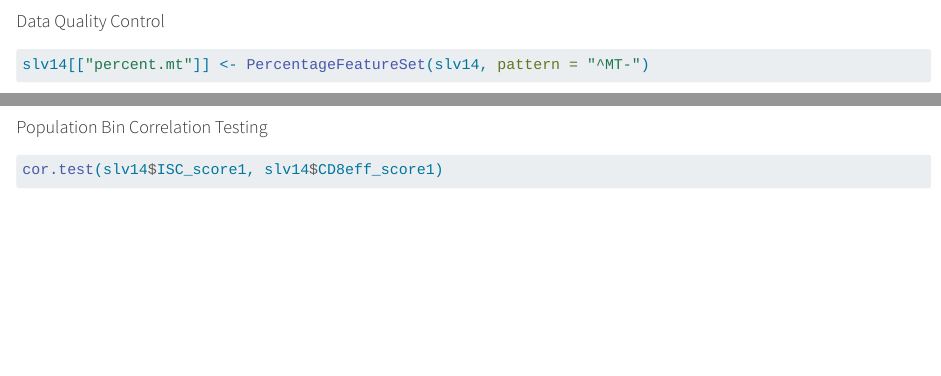
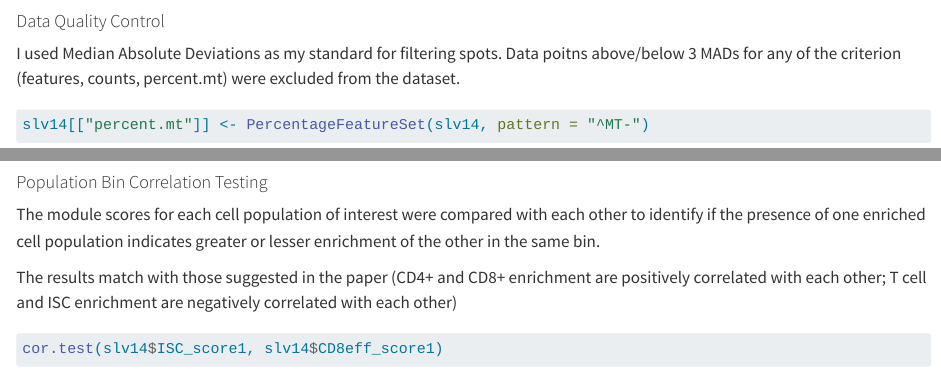
Before and after one commit to evansgrosso/gut-gvhd-spatial-pilot, a Quarto document (Gut-GVHD-Pilot.qmd): the page in a window 1100 px wide, from 960 px down before the commit and from 1030 px down after it, so that both start at the same text, and a second part further down, joined at a grey line. Rendered offline with R 4.5, knitr and Pandoc in place of Quarto, with nearby package versions; some code elsewhere in the file could not run offline; long lines of code are wrapped.

Commit message:
Added annotations

````diff
--- a/Gut-GVHD-Pilot.qmd
+++ b/Gut-GVHD-Pilot.qmd
@@ -33,6 +35,8 @@ slv14
 ```
 
 #### Data Quality Control
+
+I used Median Absolute Deviations as my standard for filtering spots. Data poitns above/below 3 MADs for any of the criterion (features, counts, percent.mt) were excluded from the dataset.
 
 ```{r}
 
@@ -129,6 +137,10 @@ SpatialFeaturePlot(slv14, features = c("CD8eff_score1", "CD4eff_score1", "ISC_sc
 
 #### Population Bin Correlation Testing
 
+The module scores for each cell population of interest were compared with each other to identify if the presence of one enriched cell population indicates greater or lesser enrichment of the other in the same bin.
+
+The results match with those suggested in the paper (CD4+ and CD8+ enrichment are positively correlated with each other; T cell and ISC enrichment are negatively correlated with each other)
+
 ```{r}
 cor.test(slv14$ISC_score1, slv14$CD8eff_score1)
 cor.test(slv14$ISC_score1, slv14$CD4eff_score1)
````
Also changed, not shown: Gut-GVHD-Pilot.qmd (6 more changed lines), 1 other file.
